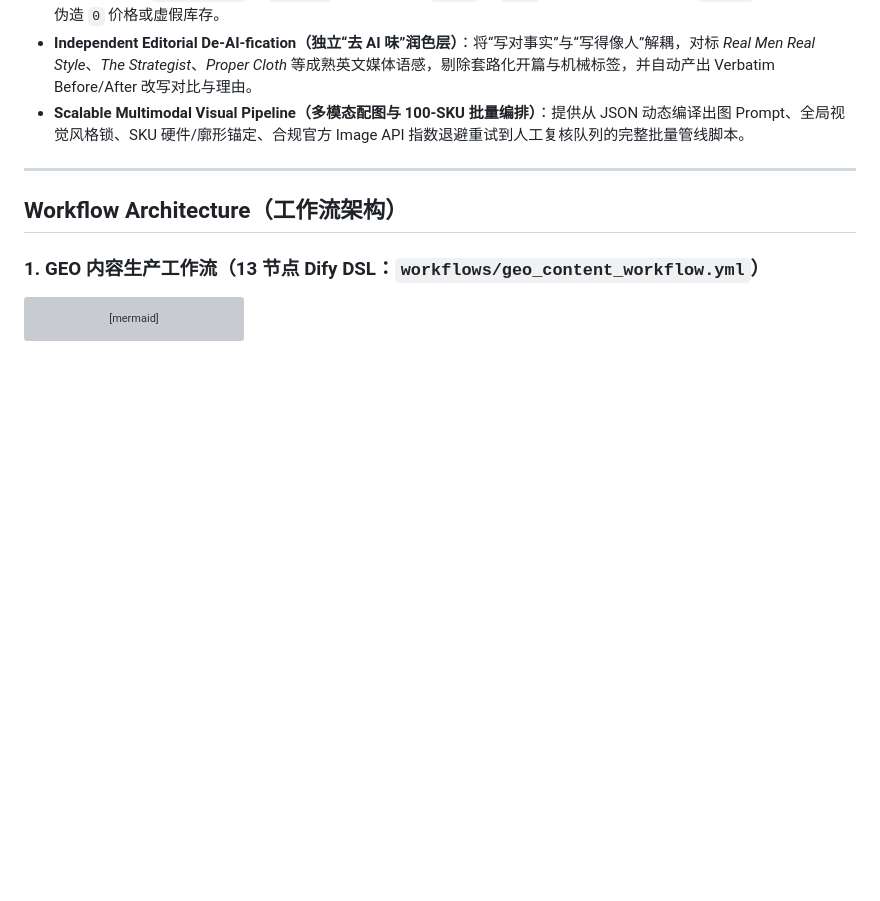
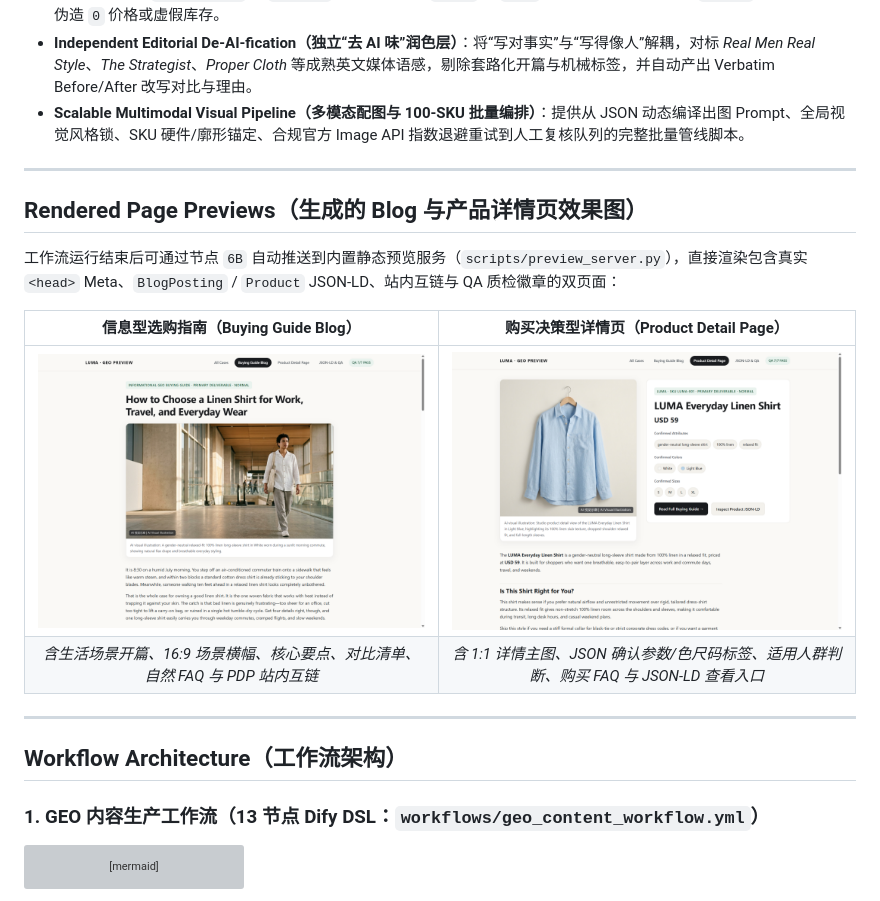
Before and after one commit to island871/aigc-geo-content-workflow, a Markdown page: README.md, the part around the change. Drawn GitHub-style; pictures changed too: images/preview/blog_page_preview.png (added), images/preview/pdp_page_preview.png (added); blank space fills up the shorter version; grey boxes are pictures that could not be loaded.

Commit message:
docs: add rendered Blog and Product Detail Page preview screenshots to README

```diff
--- a/README.md
+++ b/README.md
@@ -33,6 +33,17 @@
 - **Deterministic JSON-LD & Graceful Missing-Data Degradation（程序化 Schema 与缺失降级）**：由 Python 代码节点而非 LLM 直接组装 `BlogPosting` 与 `Product` JSON-LD；当 `price` 或 `care` 等字段缺失时自动省略 `offers` 等节点，杜绝伪造 `0` 价格或虚假库存。
 - **Independent Editorial De-AI-fication（独立“去 AI 味”润色层）**：将“写对事实”与“写得像人”解耦，对标 *Real Men Real Style*、*The Strategist*、*Proper Cloth* 等成熟英文媒体语感，剔除套路化开篇与机械标签，并自动产出 Verbatim Before/After 改写对比与理由。
 - **Scalable Multimodal Visual Pipeline（多模态配图与 100-SKU 批量编排）**：提供从 JSON 动态编译出图 Prompt、全局视觉风格锁、SKU 硬件/廓形锚定、合规官方 Image API 指数退避重试到人工复核队列的完整批量管线脚本。
+
+---
+
+## Rendered Page Previews（生成的 Blog 与产品详情页效果图）
+
+工作流运行结束后可通过节点 `6B` 自动推送到内置静态预览服务（`scripts/preview_server.py`），直接渲染包含真实 `<head>` Meta、`BlogPosting` / `Product` JSON-LD、站内互链与 QA 质检徽章的双页面：
+
+| 信息型选购指南（Buying Guide Blog） | 购买决策型详情页（Product Detail Page） |
+| :---: | :---: |
+| ![Buying Guide Blog Preview](images/preview/blog_page_preview.png) | ![Product Detail Page Preview](images/preview/pdp_page_preview.png) |
+| *含生活场景开篇、16:9 场景横幅、核心要点、对比清单、自然 FAQ 与 PDP 站内互链* | *含 1:1 详情主图、JSON 确认参数/色尺码标签、适用人群判断、购买 FAQ 与 JSON-LD 查看入口* |
 
 ---
 
```
